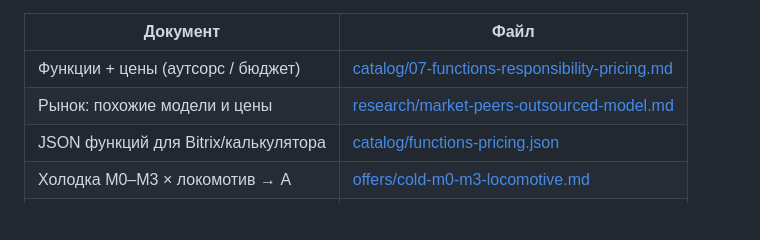
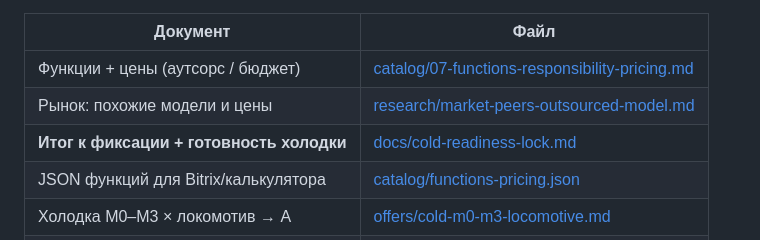
Before and after one commit to AliVertnd/Testsite, a Markdown page: README.md, the part around the change. GitHub-like rendering; blank space fills up the shorter version.

```diff
--- a/README.md
+++ b/README.md
@@ -27,6 +27,7 @@
 |---|---|
 | Функции + цены (аутсорс / бюджет) | [catalog/07-functions-responsibility-pricing.md](catalog/07-functions-responsibility-pricing.md) |
 | Рынок: похожие модели и цены | [research/market-peers-outsourced-model.md](research/market-peers-outsourced-model.md) |
+| **Итог к фиксации + готовность холодки** | [docs/cold-readiness-lock.md](docs/cold-readiness-lock.md) |
 | JSON функций для Bitrix/калькулятора | [catalog/functions-pricing.json](catalog/functions-pricing.json) |
 | Холодка M0–M3 × локомотив → A | [offers/cold-m0-m3-locomotive.md](offers/cold-m0-m3-locomotive.md) |
 | Архитектура A / B | [docs/agency-offer-architecture.md](docs/agency-offer-architecture.md) |
```
Also changed, not shown: docs/cold-readiness-lock.md (added, +152 -0 lines).
